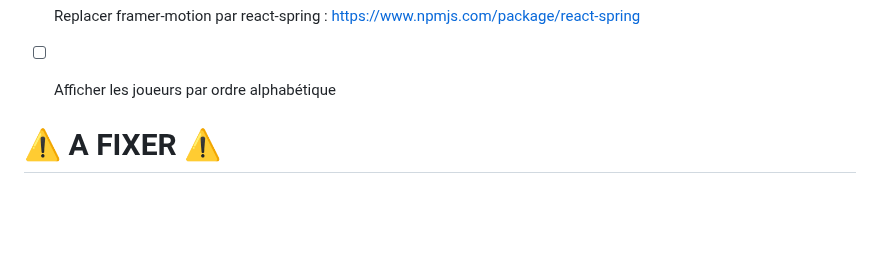
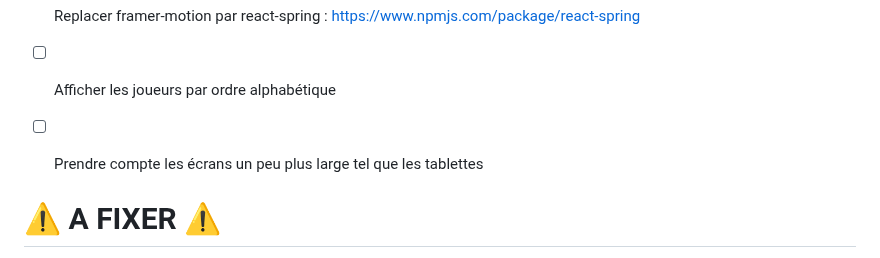
Before and after one commit to Forthtilliath/7wonders-assistant, a Markdown page: docs/TODO.md, the part around the change. Rendered like a GitHub page; blank space fills up the shorter version.

Commit message:
📄 doc: add todo for larger screen

```diff
--- a/docs/TODO.md
+++ b/docs/TODO.md
@@ -26,6 +26,7 @@
 - [ ] Générer router à partir de menu
 - [ ] Replacer framer-motion par react-spring : https://www.npmjs.com/package/react-spring
 - [ ] Afficher les joueurs par ordre alphabétique
+- [ ] Prendre compte les écrans un peu plus large tel que les tablettes
 
 # ⚠️ A FIXER ⚠️
 
```
